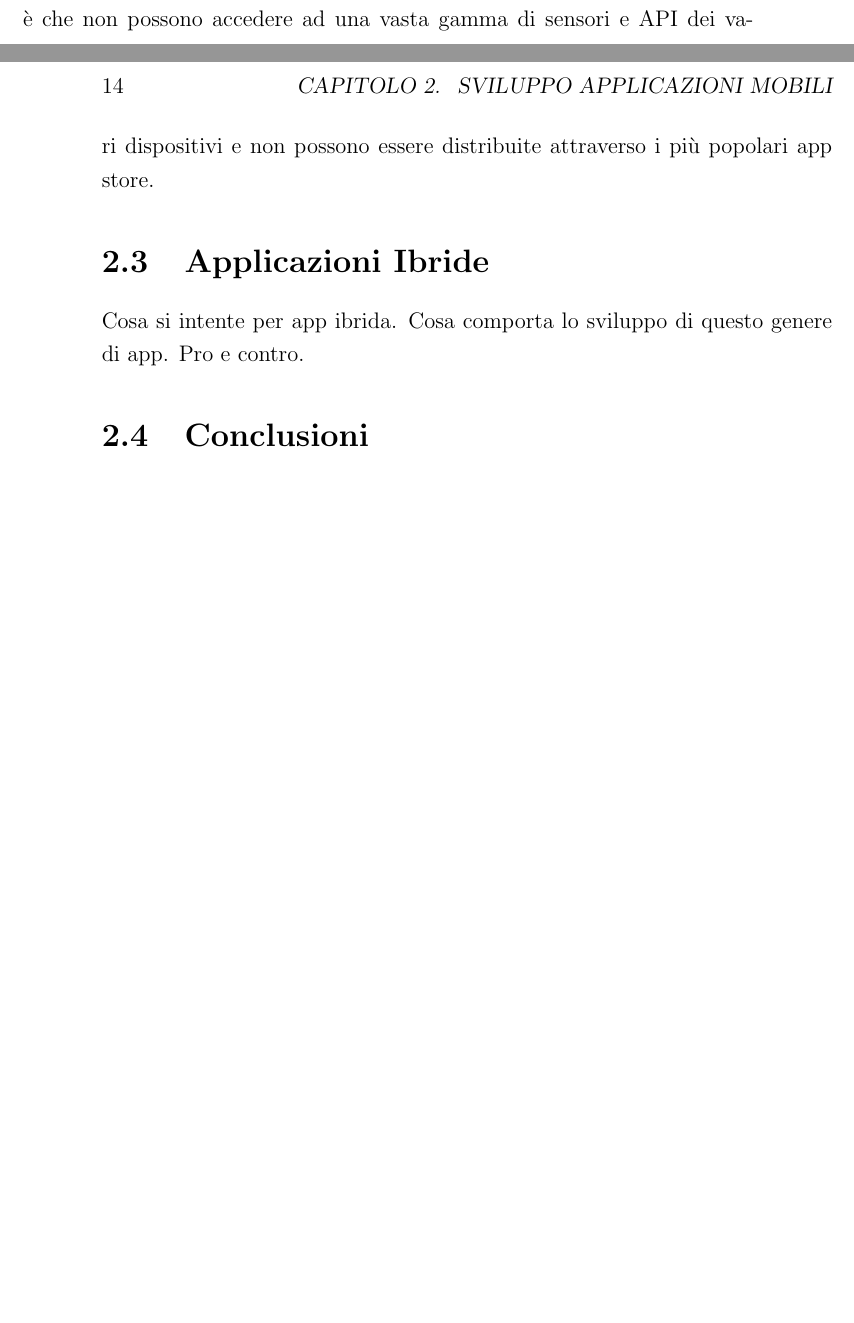
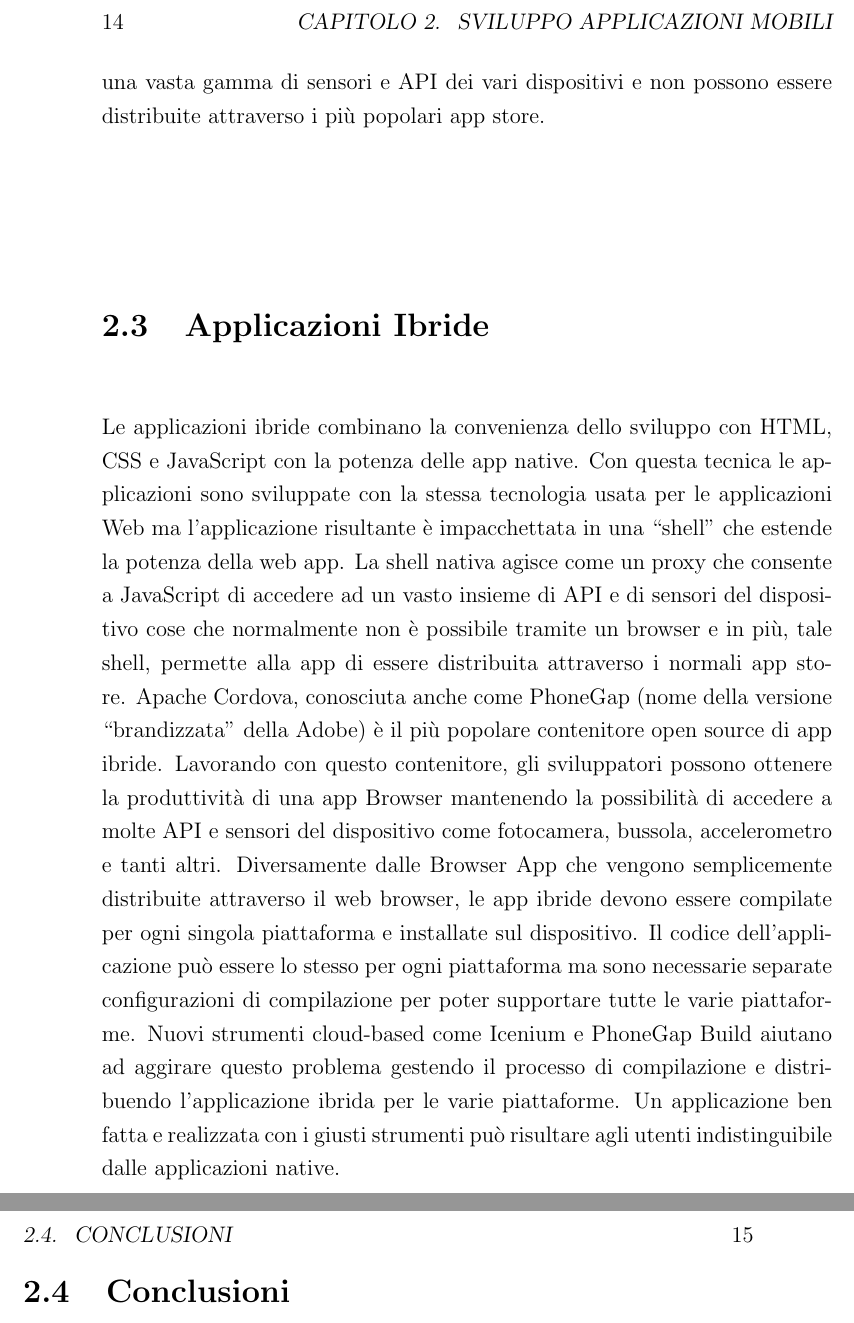
Before and after one commit to mircobe87/tesi-crossplatform, a LaTeX book (tex/tesi.tex, which reads tex/SviluppoApplicazioniMobili.tex): two parts of pages 13 and 14 of 19 before the commit and two parts of pages 14 and 15 of 21 after it, joined at a grey line, cut so that both start at the same text, the shorter picture padded with empty space. Compiled offline with pdfLaTeX.

Commit message:
aggiunto qualcosa alla sezione ibrida del capitolo sviluppo applicazioni mobilie

```diff
--- a/tex/SviluppoApplicazioniMobili.tex
+++ b/tex/SviluppoApplicazioniMobili.tex
@@ -27,13 +27,17 @@ Esistono strumenti di cross-compiling che possono essere una soluzione parziale
 
 	\section{Applicazioni Web}
 		Le Applicazioni Web (chiamate anche Browser App o Web App) utilizzano la potenza di HTML5, CSS e JavaScript per la loro realizzazione. Vengono utilizzate in moderni browser mobili come Mobile Safari (sui dispositivi iOS), Google Chrome per Android (disponibile su Android 4+) e Internet Explorer 10 (disponibile su Windows Phone 8).
-Anche se ci si riferisce a questa tecnica come "Applicazioni Web", app realizzate in questo modo non richiedono necessariamente una connessione a Internet attiva per funzionare (dopo il download iniziale). Sfruttando opportunamente CSS, HTML e JavaScript, queste app possono comportarsi e avere un aspetto molto simile alle Applicazioni Native.
+Anche se ci si riferisce a questa tecnica come "Applicazioni Web", app realizzate in questo modo non richiedono necessariamente una connessione a Internet attiva per funzionare (dopo il download iniziale).
+
+Sfruttando opportunamente CSS, HTML e JavaScript, queste app possono comportarsi e avere un aspetto molto simile alle Applicazioni Native.
 Questa tecnica è la maniera più veloce per realizzare app mobili cross-platform. Non richiedono ne installazione ne particolari pacchetti e vengono eseguite su ogni browser mobile. Gli sviluppatori possono comunque ottimizzare la loro applicazione per la specifica piattaforma presentando diversi aspetti a seconda del sistema operativo mobile del dispositivo o possono progettare un unica interfaccia grafica che viene utilizzata su ogni dispositivo.
 Il più grande svantaggio di questo genere di applicazioni è che non possono accedere ad una vasta gamma di sensori e API dei vari dispositivi e non possono essere distribuite attraverso i più popolari app store.
 
 	\section{Applicazioni Ibride}
-		Cosa si intente per app ibrida. Cosa comporta lo sviluppo di questo
-		genere di app. Pro e contro.
+		Le applicazioni ibride combinano la convenienza dello sviluppo con HTML, CSS e JavaScript con la potenza delle app native. Con questa tecnica le applicazioni sono sviluppate con la stessa tecnologia usata per le applicazioni Web ma l'applicazione risultante è impacchettata in una “shell” che estende la potenza della web app. La shell nativa agisce come un proxy che consente a JavaScript di accedere ad un vasto insieme di API e di sensori del dispositivo cose che normalmente non è possibile tramite un browser e in più, tale shell, permette alla app di essere distribuita attraverso i normali app store.
+Apache Cordova, conosciuta anche come PhoneGap (nome della versione “brandizzata” della Adobe) è il più popolare contenitore open source di app ibride. Lavorando con questo contenitore, gli sviluppatori possono ottenere la produttività di una app Browser mantenendo la possibilità di accedere a molte API e sensori del dispositivo come fotocamera, bussola, accelerometro e tanti altri.
+Diversamente dalle Browser App che vengono semplicemente distribuite attraverso il web browser, le app ibride devono essere compilate per ogni singola piattaforma e installate sul dispositivo. Il codice dell'applicazione può essere lo stesso per ogni piattaforma ma sono necessarie separate  configurazioni di compilazione per poter supportare tutte le varie piattaforme. Nuovi strumenti cloud-based come Icenium e PhoneGap Build aiutano ad aggirare questo problema gestendo il processo di compilazione e distribuendo l'applicazione ibrida per le varie piattaforme.
+Un applicazione ben fatta e realizzata con i giusti strumenti può risultare agli utenti indistinguibile dalle applicazioni native.
 
 	\section{Conclusioni}
 	NOTA: Browser App e App Ibride girano “nativamente” sui dispositivi. Anche se il termine “app nativa” si riferisce allo SDK nativo, è importante notare che le Browser App e le App Ibride girano su runtimes mobili nativi e non su plug-in.
```
Also changed, not shown: tex/SviluppoApplicazioniMobili.tex (2 more changed lines).
